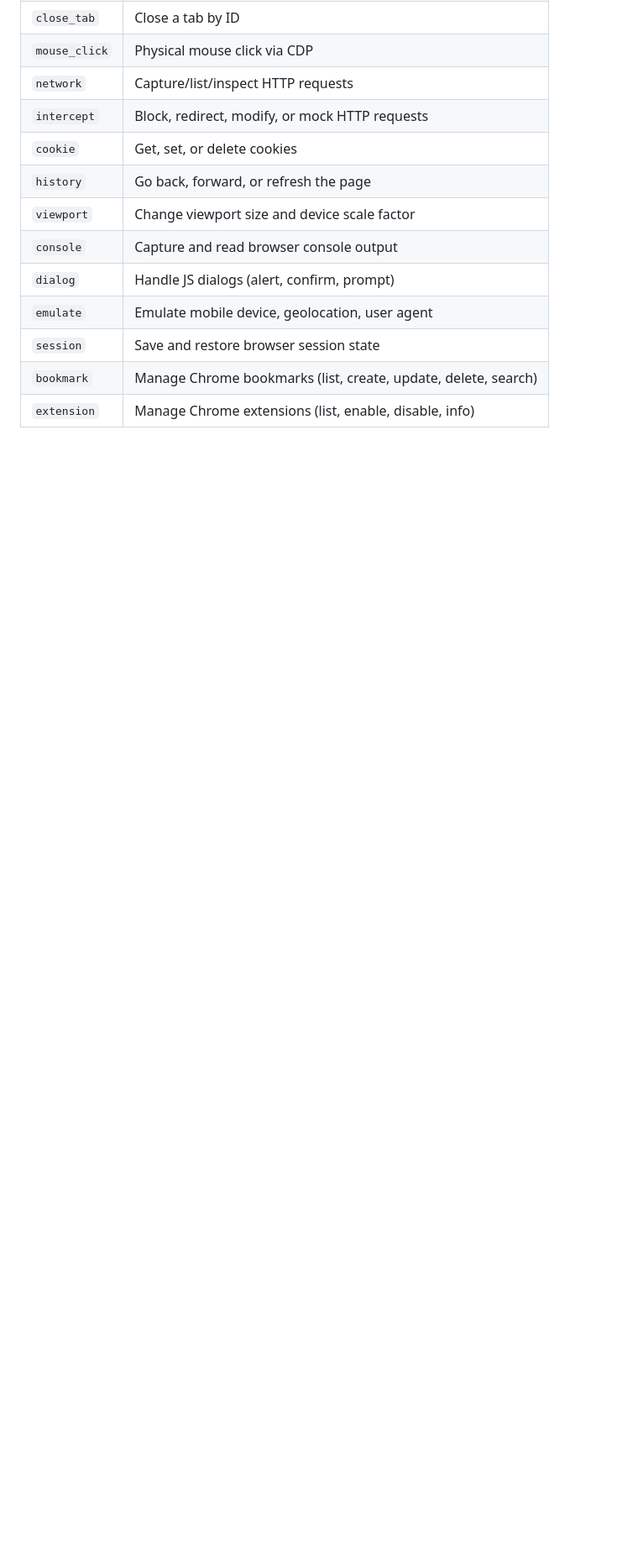
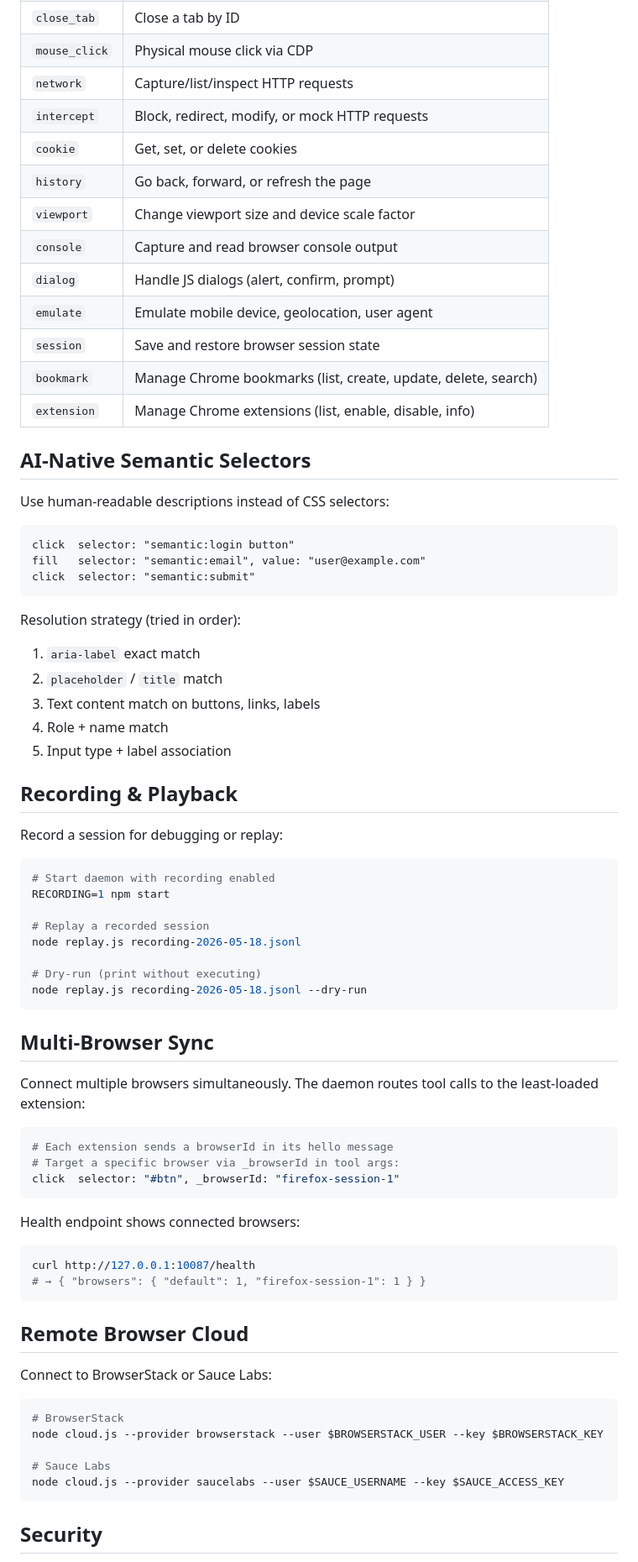
Before and after one commit to QWKiks/openweb, a Markdown page: README.md, the part around one of its changes. Shown at 84% size. Drawn GitHub-style; blank space fills up the shorter version.

Commit message:
docs: update README with cross-browser, semantic selectors, recording, multi-browser sync, cloud, security, observability, testing

````diff
--- a/README.md
+++ b/README.md
@@ -131,3 +138,66 @@ Restart your AI tool after registration.
 | `session` | Save and restore browser session state |
 | `bookmark` | Manage Chrome bookmarks (list, create, update, delete, search) |
 | `extension` | Manage Chrome extensions (list, enable, disable, info) |
+
+## AI-Native Semantic Selectors
+
+Use human-readable descriptions instead of CSS selectors:
+
+```
+click  selector: "semantic:login button"
+fill   selector: "semantic:email", value: "user@example.com"
+click  selector: "semantic:submit"
+```
+
+Resolution strategy (tried in order):
+1. `aria-label` exact match
+2. `placeholder` / `title` match
+3. Text content match on buttons, links, labels
+4. Role + name match
+5. Input type + label association
+
+## Recording & Playback
+
+Record a session for debugging or replay:
+
+```bash
+# Start daemon with recording enabled
+RECORDING=1 npm start
+
+# Replay a recorded session
+node replay.js recording-2026-05-18.jsonl
+
+# Dry-run (print without executing)
+node replay.js recording-2026-05-18.jsonl --dry-run
+```
+
+## Multi-Browser Sync
+
+Connect multiple browsers simultaneously. The daemon routes tool calls to the least-loaded extension:
+
+```bash
+# Each extension sends a browserId in its hello message
+# Target a specific browser via _browserId in tool args:
+click  selector: "#btn", _browserId: "firefox-session-1"
+```
+
+Health endpoint shows connected browsers:
+```bash
+curl http://127.0.0.1:10087/health
+# → { "browsers": { "default": 1, "firefox-session-1": 1 } }
+```
+
+## Remote Browser Cloud
+
+Connect to BrowserStack or Sauce Labs:
+
+```bash
+# BrowserStack
+node cloud.js --provider browserstack --user $BROWSERSTACK_USER --key $BROWSERSTACK_KEY
+
+# Sauce Labs
+node cloud.js --provider saucelabs --user $SAUCE_USERNAME --key $SAUCE_ACCESS_KEY
+```
+
+## Security
+
````
Also changed, not shown: other parts of README.md (+102 -64 lines).
